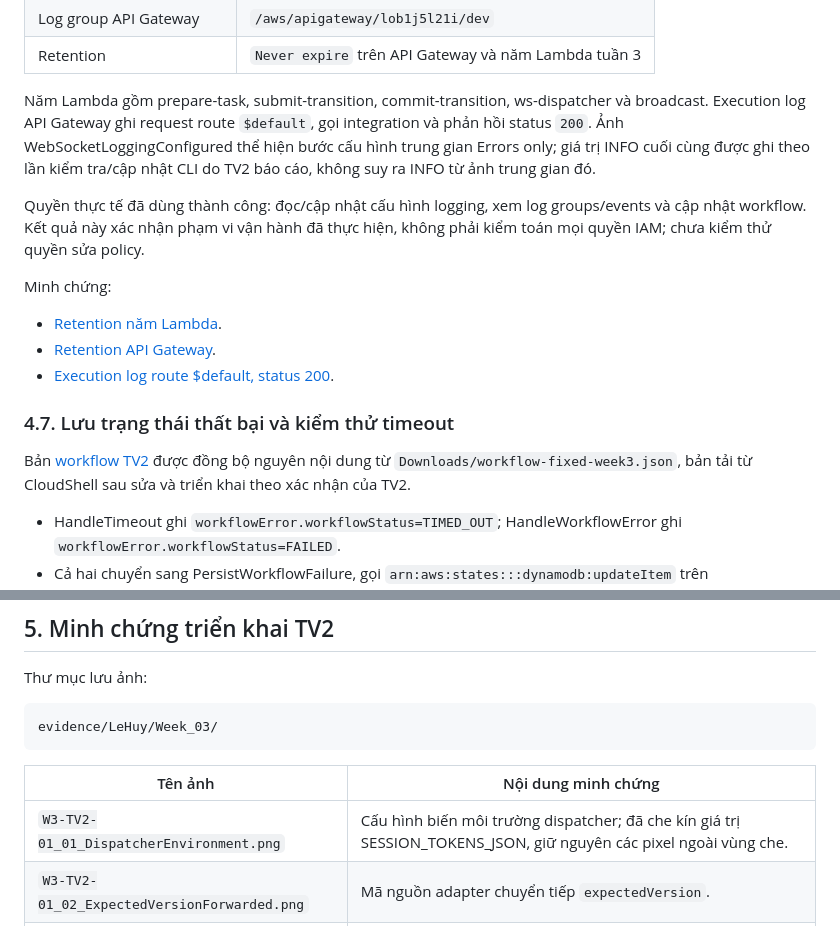
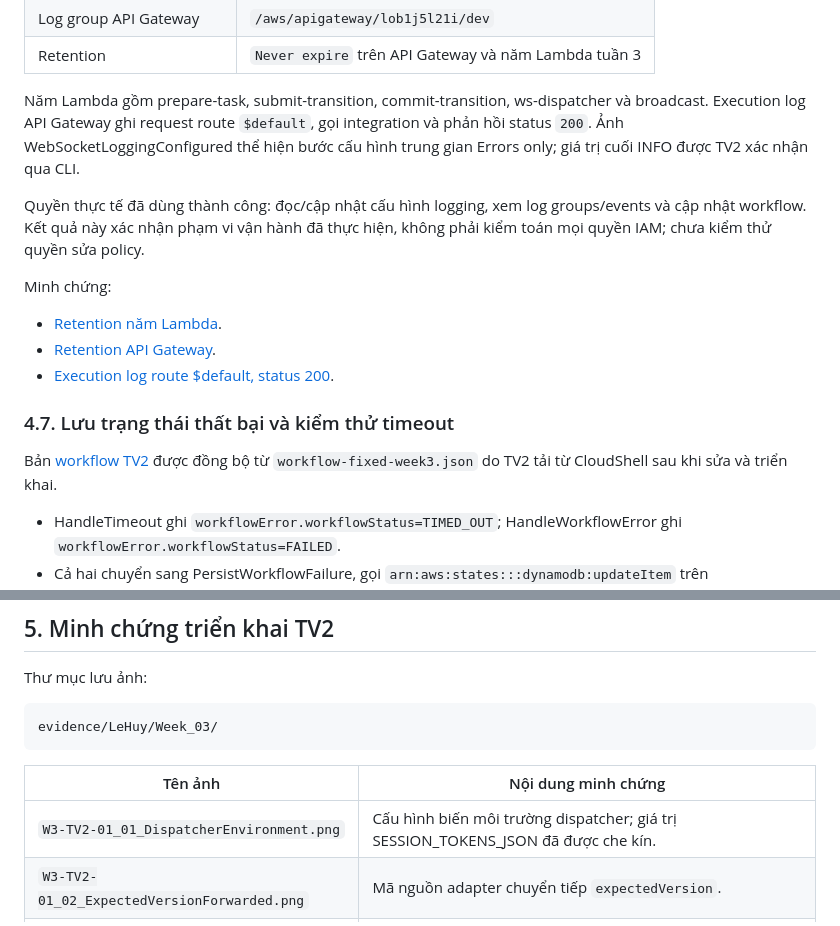
Before and after one commit to henrynlh/FoodDeliveryRealtime, a Markdown page: design/Week_03/deployment.md, 2 parts joined by grey strips. Rendered like a GitHub page.

Commit message:
Làm rõ mô tả minh chứng và phiên bản workflow triển khai tuần 3

```diff
--- a/design/Week_03/deployment.md
+++ b/design/Week_03/deployment.md
@@ -385,7 +385,7 @@ Cấu hình ghi nhận ngày 25/10/2026:
 | Log group API Gateway | `/aws/apigateway/lob1j5l21i/dev` |
 | Retention | `Never expire` trên API Gateway và năm Lambda tuần 3 |
 
-Năm Lambda gồm prepare-task, submit-transition, commit-transition, ws-dispatcher và broadcast. Execution log API Gateway ghi request route `$default`, gọi integration và phản hồi status `200`. Ảnh WebSocketLoggingConfigured thể hiện bước cấu hình trung gian Errors only; giá trị INFO cuối cùng được ghi theo lần kiểm tra/cập nhật CLI do TV2 báo cáo, không suy ra INFO từ ảnh trung gian đó.
+Năm Lambda gồm prepare-task, submit-transition, commit-transition, ws-dispatcher và broadcast. Execution log API Gateway ghi request route `$default`, gọi integration và phản hồi status `200`. Ảnh WebSocketLoggingConfigured thể hiện bước cấu hình trung gian Errors only; giá trị cuối INFO được TV2 xác nhận qua CLI.
 
 Quyền thực tế đã dùng thành công: đọc/cập nhật cấu hình logging, xem log groups/events và cập nhật workflow. Kết quả này xác nhận phạm vi vận hành đã thực hiện, không phải kiểm toán mọi quyền IAM; chưa kiểm thử quyền sửa policy.
 
@@ -397,7 +397,7 @@ Minh chứng:
 
 ### 4.7. Lưu trạng thái thất bại và kiểm thử timeout
 
-Bản [workflow TV2](../../config/LeHuy/Week_03/order_workflow_realtime.asl.json) được đồng bộ nguyên nội dung từ `Downloads/workflow-fixed-week3.json`, bản tải từ CloudShell sau sửa và triển khai theo xác nhận của TV2.
+Bản [workflow TV2](../../config/LeHuy/Week_03/order_workflow_realtime.asl.json) được đồng bộ từ `workflow-fixed-week3.json` do TV2 tải từ CloudShell sau khi sửa và triển khai.
 
 - HandleTimeout ghi `workflowError.workflowStatus=TIMED_OUT`; HandleWorkflowError ghi `workflowError.workflowStatus=FAILED`.
 - Cả hai chuyển sang PersistWorkflowFailure, gọi `arn:aws:states:::dynamodb:updateItem` trên `fooddelivery-orders` để lưu `workflowStatus` và `workflowEndedAt`.
@@ -432,7 +432,7 @@ evidence/LeHuy/Week_03/
 
 | Tên ảnh | Nội dung minh chứng |
 | --- | --- |
-| `W3-TV2-01_01_DispatcherEnvironment.png` | Cấu hình biến môi trường dispatcher; đã che kín giá trị SESSION_TOKENS_JSON, giữ nguyên các pixel ngoài vùng che. |
+| `W3-TV2-01_01_DispatcherEnvironment.png` | Cấu hình biến môi trường dispatcher; giá trị SESSION_TOKENS_JSON đã được che kín. |
 | `W3-TV2-01_02_ExpectedVersionForwarded.png` | Mã nguồn adapter chuyển tiếp `expectedVersion`. |
 | `W3-TV2-01_03_BroadcastEnvironment.png` | Bốn biến môi trường của broadcast. |
 | `W3-TV2-01_04_CustomerAfterDeploy.png` | Khách hàng nhận cập nhật đến COMPLETED, version 4. |
```
